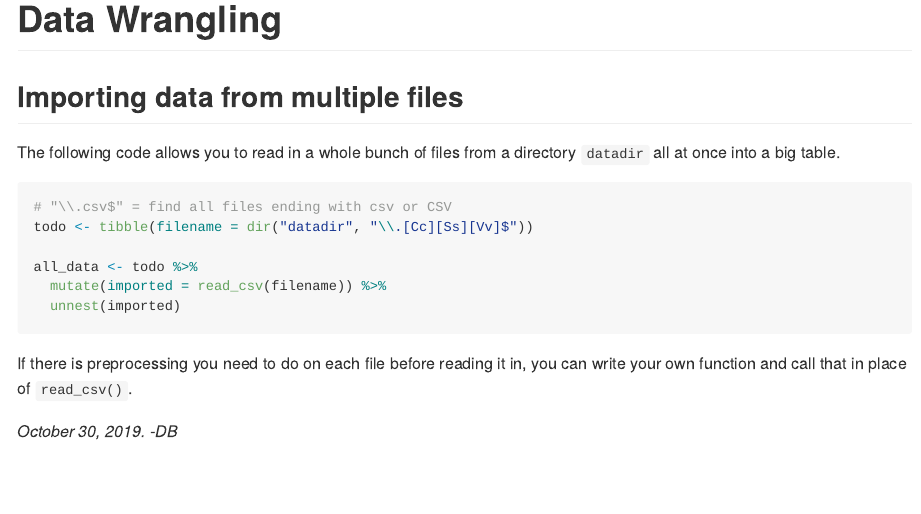
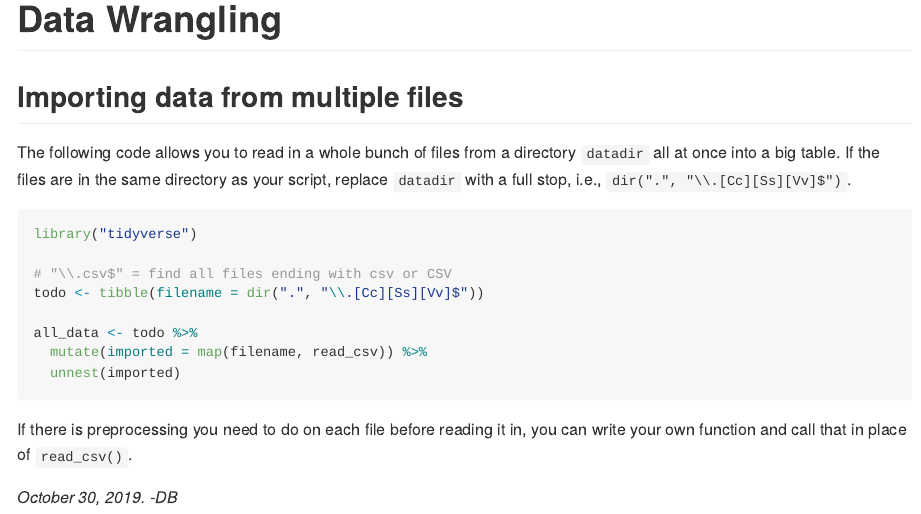
Before and after one commit to PsyTeachR/FAQ, an R Markdown document (04-data-wrangling.Rmd): the page in a window 1100 px wide, from its top. The pictures show the output file docs/04-data-wrangling.md that the author committed with the source, drawn offline in the style of GitHub.

Commit message:
fix data wrangling importing data multiple files

````diff
--- a/04-data-wrangling.Rmd
+++ b/04-data-wrangling.Rmd
@@ -2,14 +2,16 @@
 
 ## Importing data from multiple files
 
-The following code allows you to read in a whole bunch of files from a directory `datadir` all at once into a big table.
+The following code allows you to read in a whole bunch of files from a directory `datadir` all at once into a big table.  If the files are in the same directory as your script, replace `datadir` with a full stop, i.e., `dir(".", "\\.[Cc][Ss][Vv]$")`.
 
 ```{r read-them-all, eval = FALSE}
+library("tidyverse")
+
 # "\\.csv$" = find all files ending with csv or CSV
-todo <- tibble(filename = dir("datadir", "\\.[Cc][Ss][Vv]$"))
+todo <- tibble(filename = dir(".", "\\.[Cc][Ss][Vv]$"))
 
 all_data <- todo %>%
-  mutate(imported = read_csv(filename)) %>%
+  mutate(imported = map(filename, read_csv)) %>%
   unnest(imported)
 ```
 
````
Also changed, not shown: docs/04-data-wrangling.md, docs/search_index.json, 1 other file.
